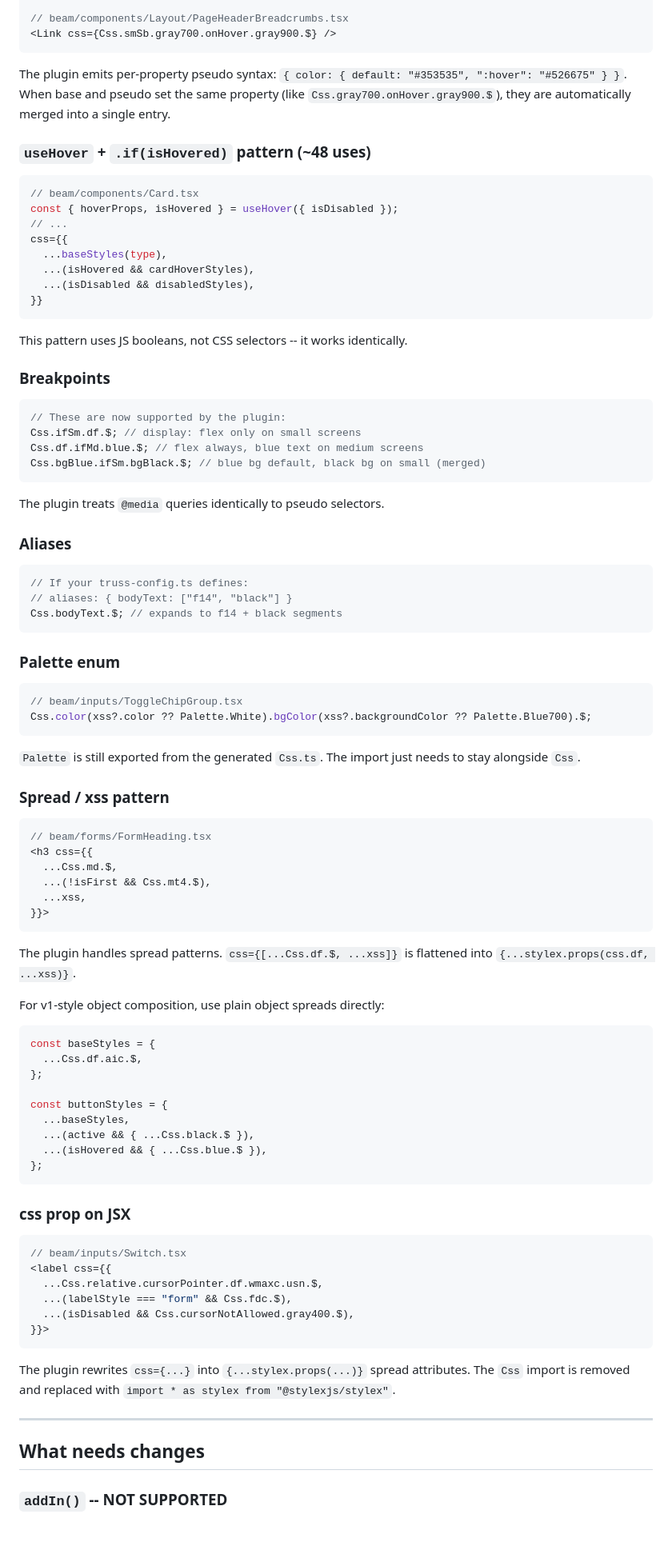
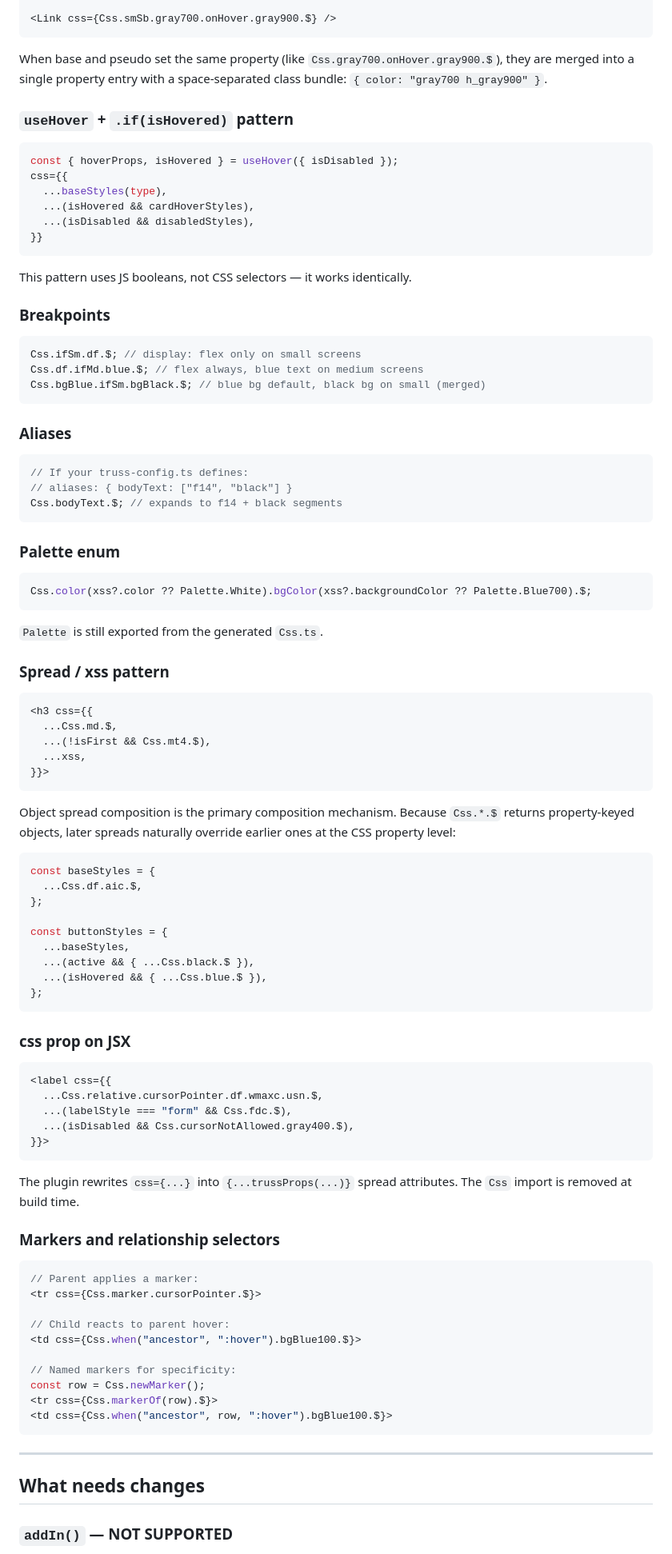
Before and after one commit to homebound-team/truss, a Markdown page: MIGRATION-GUIDE.md, the part around one of its changes. Shown at 80% size. GitHub-like rendering; blank space fills up the shorter version.

````diff
--- a/MIGRATION-GUIDE.md
+++ b/MIGRATION-GUIDE.md
@@ -77,17 +69,14 @@ Css.if(stickyHeader).sticky.topPx(stickyOffset).z(zIndices.stickyHeader).$;
 Css.df.jcsb.gapPx(12).aic.p2.md.outline("none").onHover.bgGray100.$
 
-// beam/components/Layout/PageHeaderBreadcrumbs.tsx
 <Link css={Css.smSb.gray700.onHover.gray900.$} />
 ```
 
-The plugin emits per-property pseudo syntax: `{ color: { default: "#353535", ":hover": "#526675" } }`. When base and pseudo set the same property (like `Css.gray700.onHover.gray900.$`), they are automatically merged into a single entry.
+When base and pseudo set the same property (like `Css.gray700.onHover.gray900.$`), they are merged into a single property entry with a space-separated class bundle: `{ color: "gray700 h_gray900" }`.
 
-### `useHover` + `.if(isHovered)` pattern (~48 uses)
+### `useHover` + `.if(isHovered)` pattern
 
 ```tsx
-// beam/components/Card.tsx
 const { hoverProps, isHovered } = useHover({ isDisabled });
-// ...
 css={{
   ...baseStyles(type),
   ...(isHovered && cardHoverStyles),
@@ -95,18 +84,15 @@ css={{
 }}
 ```
 
-This pattern uses JS booleans, not CSS selectors -- it works identically.
+This pattern uses JS booleans, not CSS selectors — it works identically.
 
 ### Breakpoints
 
 ```tsx
-// These are now supported by the plugin:
 Css.ifSm.df.$; // display: flex only on small screens
 Css.df.ifMd.blue.$; // flex always, blue text on medium screens
 Css.bgBlue.ifSm.bgBlack.$; // blue bg default, black bg on small (merged)
 ```
-
-The plugin treats `@media` queries identically to pseudo selectors.
 
 ### Aliases
 
@@ -119,16 +105,14 @@ Css.bodyText.$; // expands to f14 + black segments
 ### Palette enum
 
 ```tsx
-// beam/inputs/ToggleChipGroup.tsx
 Css.color(xss?.color ?? Palette.White).bgColor(xss?.backgroundColor ?? Palette.Blue700).$;
 ```
 
-`Palette` is still exported from the generated `Css.ts`. The import just needs to stay alongside `Css`.
+`Palette` is still exported from the generated `Css.ts`.
 
 ### Spread / xss pattern
 
 ```tsx
-// beam/forms/FormHeading.tsx
 <h3 css={{
   ...Css.md.$,
   ...(!isFirst && Css.mt4.$),
@@ -136,9 +120,7 @@ Css.color(xss?.color ?? Palette.White).bgColor(xss?.backgroundColor ?? Palette.B
 }}>
 ```
 
-The plugin handles spread patterns. `css={[...Css.df.$, ...xss]}` is flattened into `{...stylex.props(css.df, ...xss)}`.
-
-For v1-style object composition, use plain object spreads directly:
+Object spread composition is the primary composition mechanism. Because `Css.*.$` returns property-keyed objects, later spreads naturally override earlier ones at the CSS property level:
 
 ```tsx
 const baseStyles = {
@@ -155,7 +137,6 @@ const buttonStyles = {
 ### css prop on JSX
 
 ```tsx
-// beam/inputs/Switch.tsx
 <label css={{
   ...Css.relative.cursorPointer.df.wmaxc.usn.$,
   ...(labelStyle === "form" && Css.fdc.$),
@@ -163,11 +144,26 @@ const buttonStyles = {
 }}>
 ```
 
-The plugin rewrites `css={...}` into `{...stylex.props(...)}` spread attributes. The `Css` import is removed and replaced with `import * as stylex from "@stylexjs/stylex"`.
+The plugin rewrites `css={...}` into `{...trussProps(...)}` spread attributes. The `Css` import is removed at build time.
+
+### Markers and relationship selectors
+
+```tsx
+// Parent applies a marker:
+<tr css={Css.marker.cursorPointer.$}>
+
+// Child reacts to parent hover:
+<td css={Css.when("ancestor", ":hover").bgBlue100.$}>
+
+// Named markers for specificity:
+const row = Css.newMarker();
+<tr css={Css.markerOf(row).$}>
+<td css={Css.when("ancestor", row, ":hover").bgBlue100.$}>
+```
 
 ---
 
 ## What needs changes
 
-### `addIn()` -- NOT SUPPORTED
+### `addIn()` — NOT SUPPORTED
 
````
Also changed, not shown: other parts of MIGRATION-GUIDE.md (+88 -147 lines).
